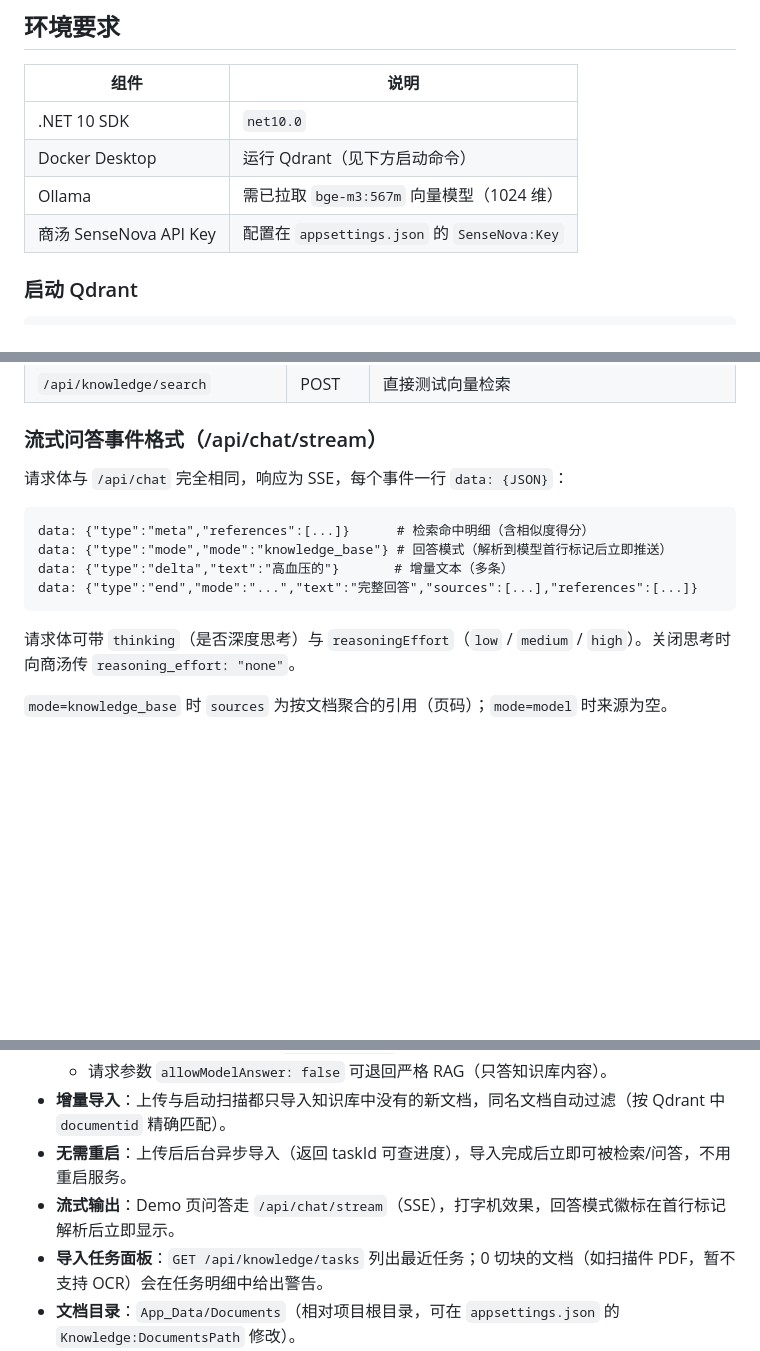
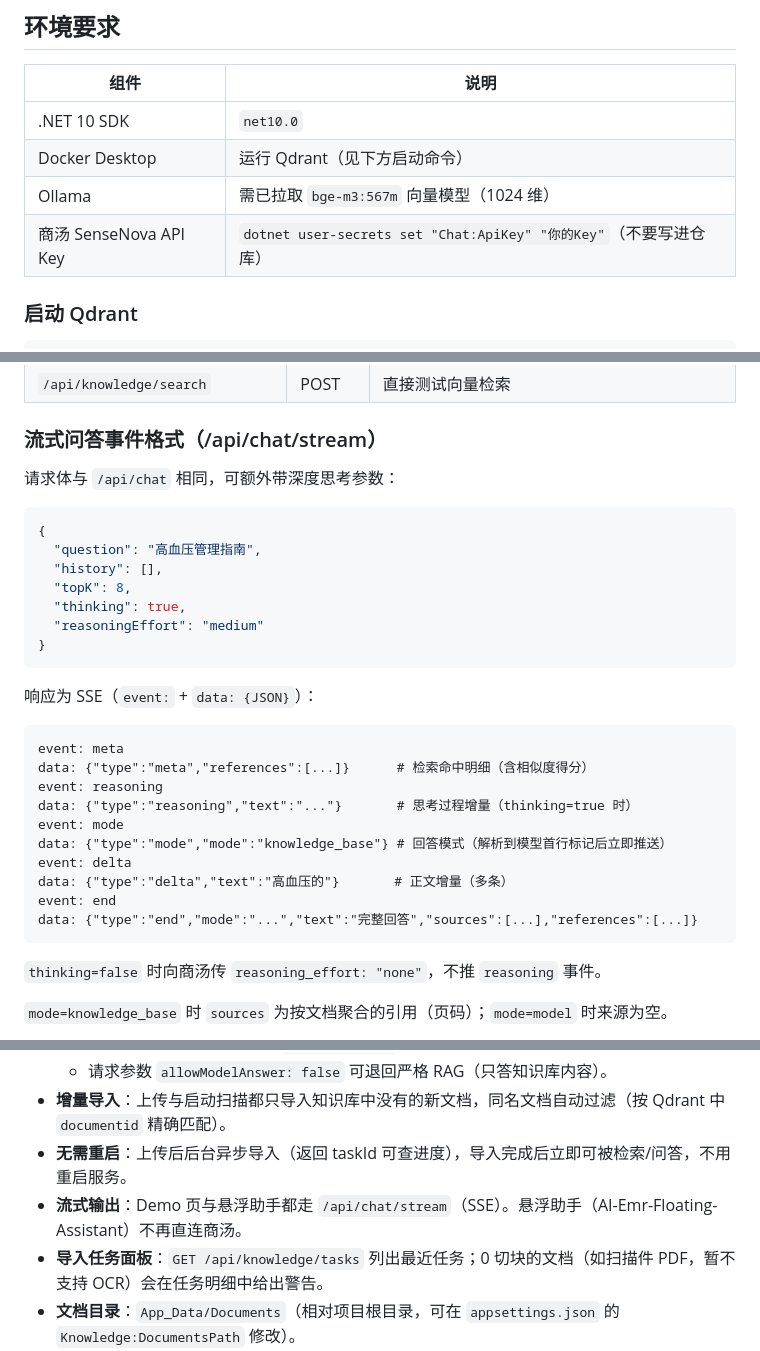
Before and after one commit to yukaimingming/webragapi, a Markdown page: README.md, 3 parts joined by grey strips. Rendered like a GitHub page; blank space fills up the shorter version.

Commit message:
docs: 更新 README 流式接口与深度思考说明
修正 API Key 配置项，补充 thinking/reasoning 事件，明确对话接口与知识库接口清单。

````diff
--- a/README.md
+++ b/README.md
@@ -11,7 +11,7 @@
 | .NET 10 SDK | `net10.0` |
 | Docker Desktop | 运行 Qdrant（见下方启动命令） |
 | Ollama | 需已拉取 `bge-m3:567m` 向量模型（1024 维） |
-| 商汤 SenseNova API Key | 配置在 `appsettings.json` 的 `SenseNova:Key` |
+| 商汤 SenseNova API Key | `dotnet user-secrets set "Chat:ApiKey" "你的Key"`（不要写进仓库） |
 
 ### 启动 Qdrant
 
@@ -49,16 +49,34 @@ dotnet run
 
 ### 流式问答事件格式（/api/chat/stream）
 
-请求体与 `/api/chat` 完全相同，响应为 SSE，每个事件一行 `data: {JSON}`：
+请求体与 `/api/chat` 相同，可额外带深度思考参数：
+
+```json
+{
+  "question": "高血压管理指南",
+  "history": [],
+  "topK": 8,
+  "thinking": true,
+  "reasoningEffort": "medium"
+}
+```
+
+响应为 SSE（`event:` + `data: {JSON}`）：
 
 ```
+event: meta
 data: {"type":"meta","references":[...]}      # 检索命中明细（含相似度得分）
+event: reasoning
+data: {"type":"reasoning","text":"..."}       # 思考过程增量（thinking=true 时）
+event: mode
 data: {"type":"mode","mode":"knowledge_base"} # 回答模式（解析到模型首行标记后立即推送）
-data: {"type":"delta","text":"高血压的"}       # 增量文本（多条）
+event: delta
+data: {"type":"delta","text":"高血压的"}       # 正文增量（多条）
+event: end
 data: {"type":"end","mode":"...","text":"完整回答","sources":[...],"references":[...]}
 ```
 
-请求体可带 `thinking`（是否深度思考）与 `reasoningEffort`（`low` / `medium` / `high`）。关闭思考时向商汤传 `reasoning_effort: "none"`。
+`thinking=false` 时向商汤传 `reasoning_effort: "none"`，不推 `reasoning` 事件。
 
 `mode=knowledge_base` 时 `sources` 为按文档聚合的引用（页码）；`mode=model` 时来源为空。
 
@@ -73,7 +91,7 @@ data: {"type":"end","mode":"...","text":"完整回答","sources":[...],"referenc
   - 请求参数 `allowModelAnswer: false` 可退回严格 RAG（只答知识库内容）。
 - **增量导入**：上传与启动扫描都只导入知识库中没有的新文档，同名文档自动过滤（按 Qdrant 中 `documentid` 精确匹配）。
 - **无需重启**：上传后后台异步导入（返回 taskId 可查进度），导入完成后立即可被检索/问答，不用重启服务。
-- **流式输出**：Demo 页问答走 `/api/chat/stream`（SSE），打字机效果，回答模式徽标在首行标记解析后立即显示。
+- **流式输出**：Demo 页与悬浮助手都走 `/api/chat/stream`（SSE）。悬浮助手（AI-Emr-Floating-Assistant）不再直连商汤。
 - **导入任务面板**：`GET /api/knowledge/tasks` 列出最近任务；0 切块的文档（如扫描件 PDF，暂不支持 OCR）会在任务明细中给出警告。
 - **文档目录**：`App_Data/Documents`（相对项目根目录，可在 `appsettings.json` 的 `Knowledge:DocumentsPath` 修改）。
 - **切块策略**：语义切块（SemanticSimilarityChunker），每块 ≤1024 token、重叠 50 token。
````
Also changed, not shown: other parts of README.md (+2 -0 lines).
